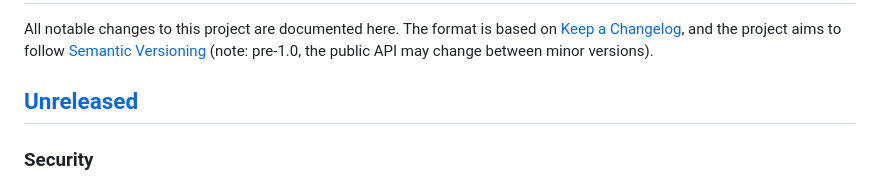
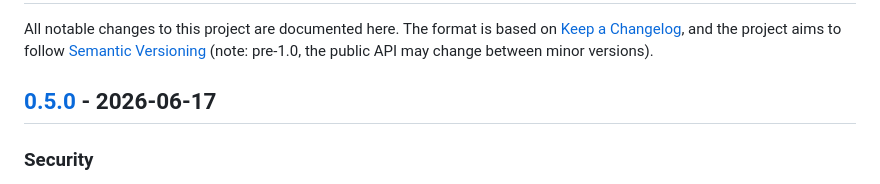
Before and after one commit to dpup/prefab, a Markdown page: CHANGELOG.md, the part around one of its changes. GitHub-like rendering.

Commit message:
docs: stamp CHANGELOG for v0.5.0 release
Co-Authored-By: Claude Opus 4.8 (1M context) <noreply@anthropic.com>

```diff
--- a/CHANGELOG.md
+++ b/CHANGELOG.md
@@ -5,7 +5,7 @@ All notable changes to this project are documented here. The format is based on
 follow [Semantic Versioning](https://semver.org/) (note: pre-1.0, the public API
 may change between minor versions).
 
-## [Unreleased]
+## [0.5.0] - 2026-06-17
 
 ### Security
 
```
Also changed, not shown: other parts of CHANGELOG.md (+1 -1 lines).
